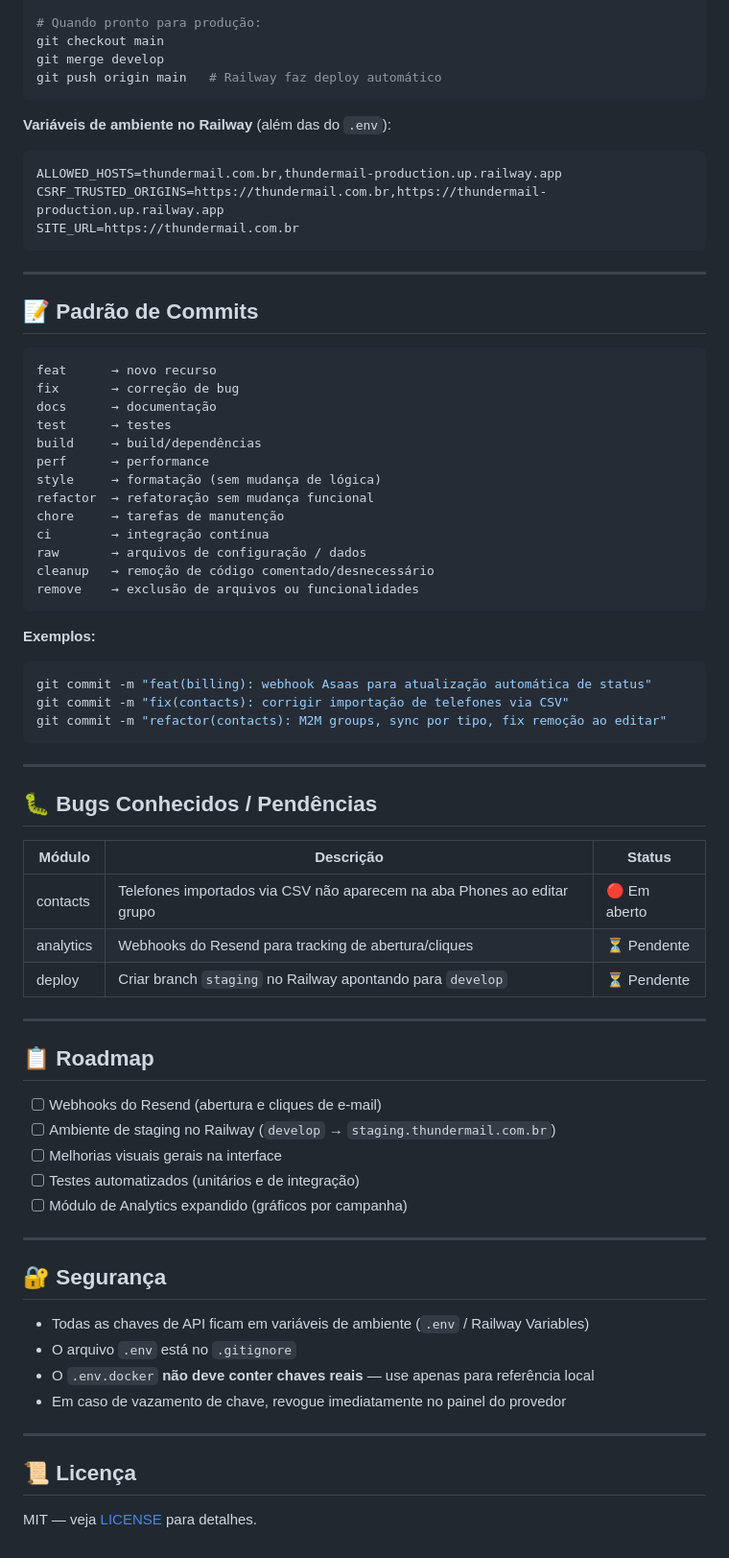
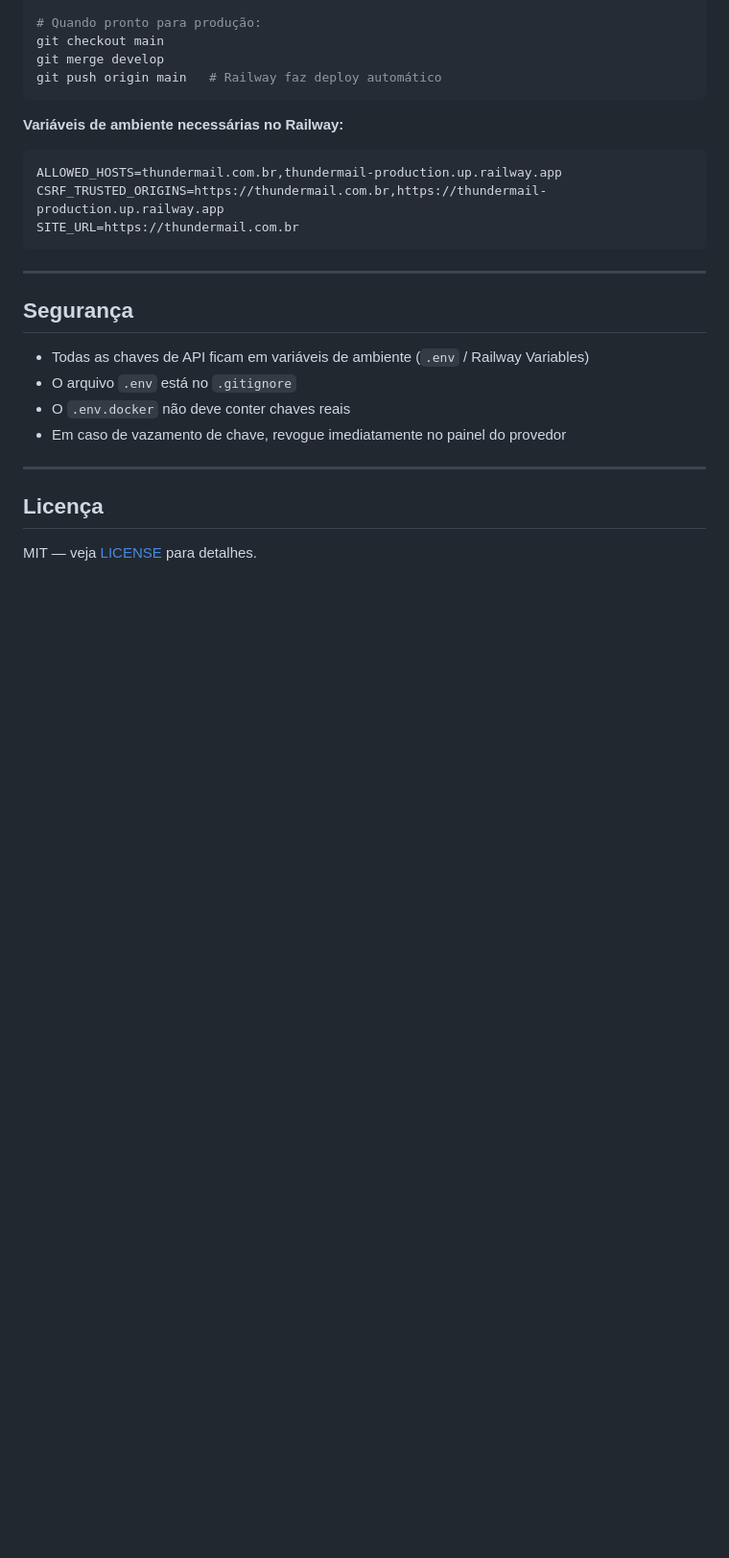
Before and after one commit to uDanielMelo/thundermail, a Markdown page: README.md, the part around one of its changes. Shown at 96% size. Drawn GitHub-style; blank space fills up the shorter version.

````diff
--- a/README.md
+++ b/README.md
@@ -266,7 +231,7 @@ git merge develop
 git push origin main   # Railway faz deploy automático
 ```
 
-**Variáveis de ambiente no Railway** (além das do `.env`):
+**Variáveis de ambiente necessárias no Railway:**
 
 ```
 ALLOWED_HOSTS=thundermail.com.br,thundermail-production.up.railway.app
@@ -276,62 +241,15 @@ SITE_URL=https://thundermail.com.br
 
 ---
 
-## 📝 Padrão de Commits
-
-```
-feat      → novo recurso
-fix       → correção de bug
-docs      → documentação
-test      → testes
-build     → build/dependências
-perf      → performance
-style     → formatação (sem mudança de lógica)
-refactor  → refatoração sem mudança funcional
-chore     → tarefas de manutenção
-ci        → integração contínua
-raw       → arquivos de configuração / dados
-cleanup   → remoção de código comentado/desnecessário
-remove    → exclusão de arquivos ou funcionalidades
-```
-
-**Exemplos:**
-```bash
-git commit -m "feat(billing): webhook Asaas para atualização automática de status"
-git commit -m "fix(contacts): corrigir importação de telefones via CSV"
-git commit -m "refactor(contacts): M2M groups, sync por tipo, fix remoção ao editar"
-```
-
----
-
-## 🐛 Bugs Conhecidos / Pendências
-
-| Módulo | Descrição | Status |
-|---|---|---|
-| contacts | Telefones importados via CSV não aparecem na aba Phones ao editar grupo | 🔴 Em aberto |
-| analytics | Webhooks do Resend para tracking de abertura/cliques | ⏳ Pendente |
-| deploy | Criar branch `staging` no Railway apontando para `develop` | ⏳ Pendente |
-
----
-
-## 📋 Roadmap
-
-- [ ] Webhooks do Resend (abertura e cliques de e-mail)
-- [ ] Ambiente de staging no Railway (`develop` → `staging.thundermail.com.br`)
-- [ ] Melhorias visuais gerais na interface
-- [ ] Testes automatizados (unitários e de integração)
-- [ ] Módulo de Analytics expandido (gráficos por campanha)
-
----
-
-## 🔐 Segurança
+## Segurança
 
 - Todas as chaves de API ficam em variáveis de ambiente (`.env` / Railway Variables)
 - O arquivo `.env` está no `.gitignore`
-- O `.env.docker` **não deve conter chaves reais** — use apenas para referência local
+- O `.env.docker` não deve conter chaves reais
 - Em caso de vazamento de chave, revogue imediatamente no painel do provedor
 
 ---
 
-## 📜 Licença
+## Licença
 
 MIT — veja [LICENSE](LICENSE) para detalhes.
````
Also changed, not shown: other parts of README.md (+63 -98 lines).
